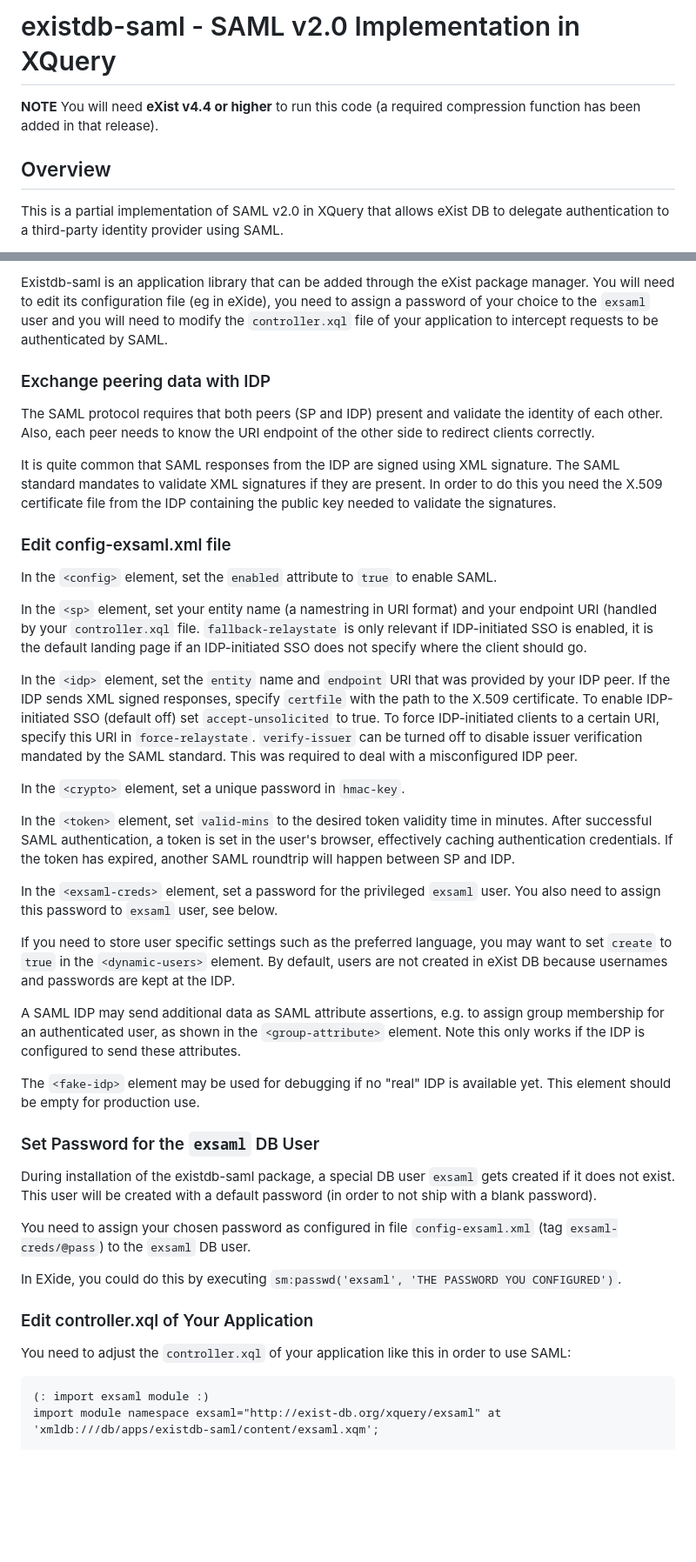
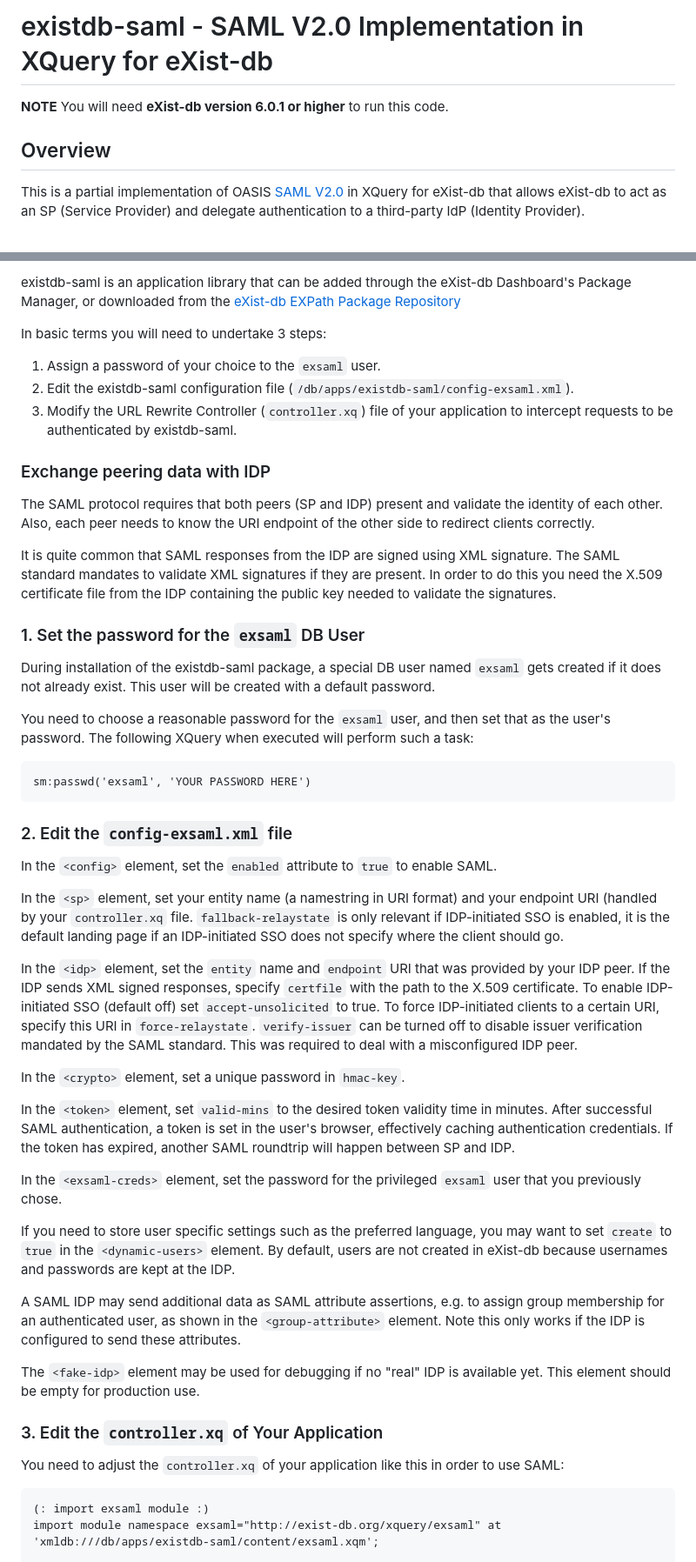
Before and after one commit to eXist-db/existdb-saml, a Markdown page: README.md, 2 parts joined by grey strips. Shown: that part at 87% size. Drawn GitHub-style; blank space fills up the shorter version.

````diff
--- a/README.md
+++ b/README.md
@@ -1,10 +1,8 @@
-# existdb-saml - SAML v2.0 Implementation in XQuery
+# existdb-saml - SAML V2.0 Implementation in XQuery for eXist-db
 
-**NOTE** You will need **eXist v4.4 or higher** to run this code (a required
-compression function has been added in that release).
+**NOTE** You will need **eXist-db version 6.0.1 or higher** to run this code.
 
 ## Overview
 
-This is a partial implementation of SAML v2.0 in XQuery that allows eXist DB
-to delegate authentication to a third-party identity provider using SAML.
+This is a partial implementation of OASIS [SAML V2.0](http://docs.oasis-open.org/security/saml/Post2.0/sstc-saml-tech-overview-2.0.html) in XQuery for eXist-db that allows eXist-db to act as an SP (Service Provider) and delegate authentication to a third-party IdP (Identity Provider).
 
@@ -51,9 +59,11 @@ VIP lounge tickets issued by the IDP, to bypass the SP crowd.
 
-Existdb-saml is an application library that can be added through the eXist
-package manager.  You will need to edit its configuration file (eg in eXide),
-you need to assign a password of your choice to the `exsaml` user and you
-will need to modify the `controller.xql` file of your application to intercept
-requests to be authenticated by SAML.
+existdb-saml is an application library that can be added through the eXist-db Dashboard's Package Manager, or downloaded from the [eXist-db EXPath Package Repository](https://exist-db.org/exist/apps/public-repo/)
+
+In basic terms you will need to undertake 3 steps:
+
+1. Assign a password of your choice to the `exsaml` user.
+2. Edit the existdb-saml configuration file (`/db/apps/existdb-saml/config-exsaml.xml`).
+3. Modify the URL Rewrite Controller (`controller.xq`) file of your application to intercept requests to be authenticated by existdb-saml.
 
 ### Exchange peering data with IDP
 
@@ -66,13 +76,22 @@ signature. The SAML standard mandates to validate XML signatures if they are
 present. In order to do this you need the X.509 certificate file from the IDP
 containing the public key needed to validate the signatures.
 
-### Edit config-exsaml.xml file
+### 1. Set the password for the `exsaml` DB User
+
+During installation of the existdb-saml package, a special DB user named `exsaml` gets created if it does not already exist. This user will be created with a default password.
+
+You need to choose a reasonable password for the `exsaml` user, and then set that as the user's password. The following XQuery when executed will perform such a task:
+```xquery
+sm:passwd('exsaml', 'YOUR PASSWORD HERE')
+```
+
+### 2. Edit the `config-exsaml.xml` file
 
 In the `<config>` element, set the `enabled` attribute to `true` to enable
 SAML.
 
 In the `<sp>` element, set your entity name (a namestring in URI format) and
-your endpoint URI (handled by your `controller.xql` file.
+your endpoint URI (handled by your `controller.xq` file.
 `fallback-relaystate` is only relevant if IDP-initiated SSO is enabled, it is
 the default landing page if an IDP-initiated SSO does not specify where the
 client should go.
@@ -93,12 +112,11 @@ in minutes. After successful SAML authentication, a token is set in the user's
 browser, effectively caching authentication credentials. If the token has
 expired, another SAML roundtrip will happen between SP and IDP.
 
-In the `<exsaml-creds>` element, set a password for the privileged `exsaml`
-user. You also need to assign this password to `exsaml` user, see below.
+In the `<exsaml-creds>` element, set the password for the privileged `exsaml` user that you previously chose.
 
 If you need to store user specific settings such as the preferred language,
 you may want to set `create` to `true` in the `<dynamic-users>` element. By
-default, users are not created in eXist DB because usernames and passwords
+default, users are not created in eXist-db because usernames and passwords
 are kept at the IDP.
 
 A SAML IDP may send additional data as SAML attribute assertions, e.g. to
@@ -109,21 +127,9 @@ to send these attributes.
 The `<fake-idp>` element may be used for debugging if no "real" IDP is
 available yet. This element should be empty for production use.
 
-### Set Password for the `exsaml` DB User
+### 3. Edit the `controller.xq` of Your Application
 
-During installation of the existdb-saml package, a special DB user `exsaml`
-gets created if it does not exist. This user will be created with a default
-password (in order to not ship with a blank password).
-
-You need to assign your chosen password as configured in file
-`config-exsaml.xml` (tag `exsaml-creds/@pass`) to the `exsaml` DB user.
-
-In EXide, you could do this by executing
-`sm:passwd('exsaml', 'THE PASSWORD YOU CONFIGURED')`.
-
-### Edit controller.xql of Your Application
-
-You need to adjust the `controller.xql` of your application like this in order
+You need to adjust the `controller.xq` of your application like this in order
 to use SAML:
 
 ```xquery
````
Also changed, not shown: other parts of README.md (+36 -26 lines), doc/sp-initiated-sso-flow-chart.png (added).
